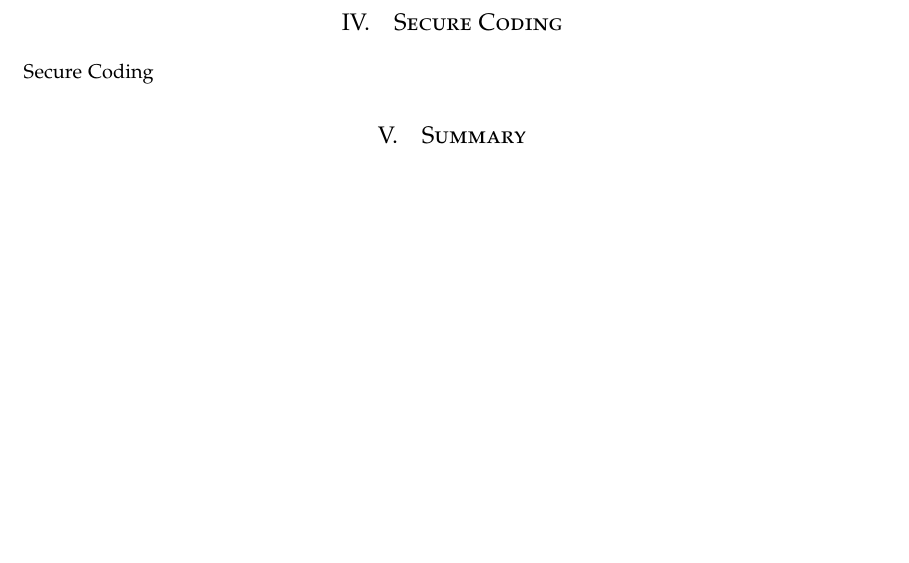
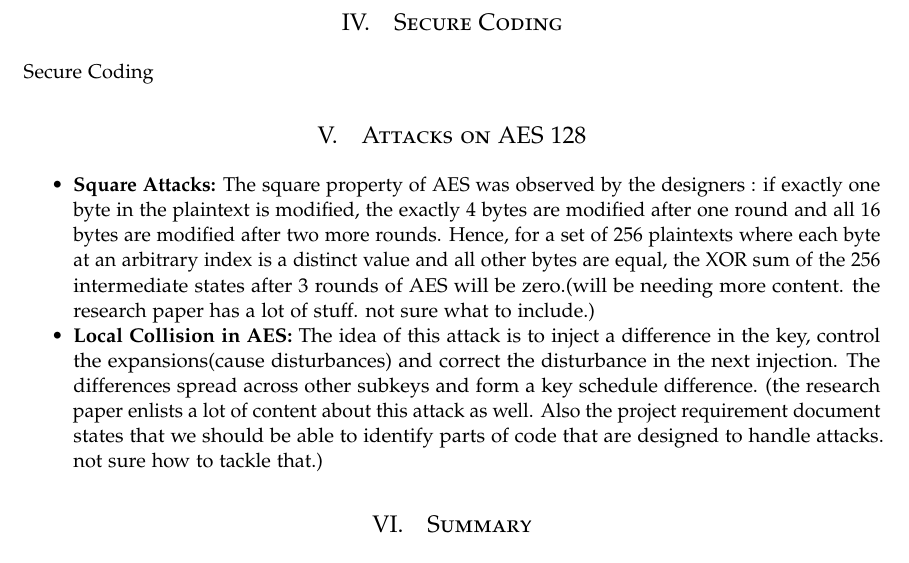
Before and after one commit to tnasim/aes-encryption, a LaTeX document (report/CSE-539-Project-Report-on-AES-Implementation.tex): part of page 3 of 4 before the commit and part of page 3 of 5 after it, cut so that both start at the same text, the shorter picture padded with empty space. Compiled offline with pdfLaTeX.

Commit message:
ome content to attacks
g

Added some content for square attacks and collision attacks. Will have
to more, though.ranch develop
Your branch is up-to-date with 'origin/develop'.

Changes to be committed:
      modified:   report/CSE-539-Project-Report-on-AES-Implementation.tex

Untracked files:
      report/images/collision_attack.PNG

```diff
--- a/report/CSE-539-Project-Report-on-AES-Implementation.tex
+++ b/report/CSE-539-Project-Report-on-AES-Implementation.tex
@@ -135,6 +135,23 @@ We have learnt the following important aspects of cryptography through the imple
 \section{Secure Coding}
 Secure Coding
 
+\section{Attacks on AES 128}
+
+\begin{itemize}
+	\item \textbf{Square Attacks:}
+	The square property of AES was observed by the designers : if exactly one byte in the plaintext is modified, the exactly 4 bytes are modified after one round and all 16 bytes are modified after two more rounds. Hence, for a set of 256 plaintexts where each byte at an arbitrary index is a distinct value and all other bytes are equal, the XOR sum of the 256 intermediate states after 3 rounds of AES will be zero.(will be needing more content. the research paper has a lot of stuff. not sure what to include.)
+
+	\item \textbf{Local Collision in AES:}
+	The idea of this attack is to inject a difference in the key, control the expansions(cause disturbances) and correct the disturbance in the next injection. The differences spread across other subkeys and form a key schedule difference.
+	(the research paper enlists a lot of content about this attack as well. Also the project requirement document states that we should be able to identify parts of code that are designed to handle attacks. not sure how to tackle that.)
+
+
+
+
+
+
+\end{itemize}
+
 \section{Summary}
 Summary
 
```
